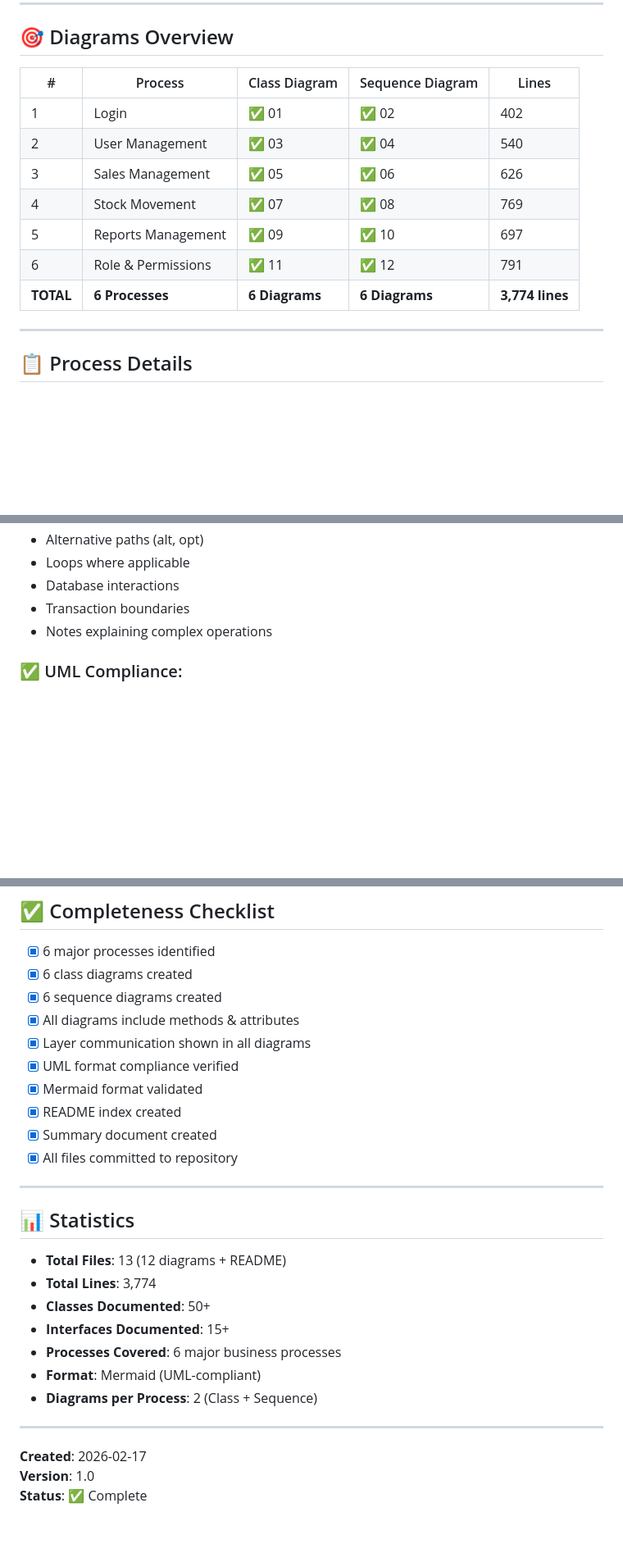
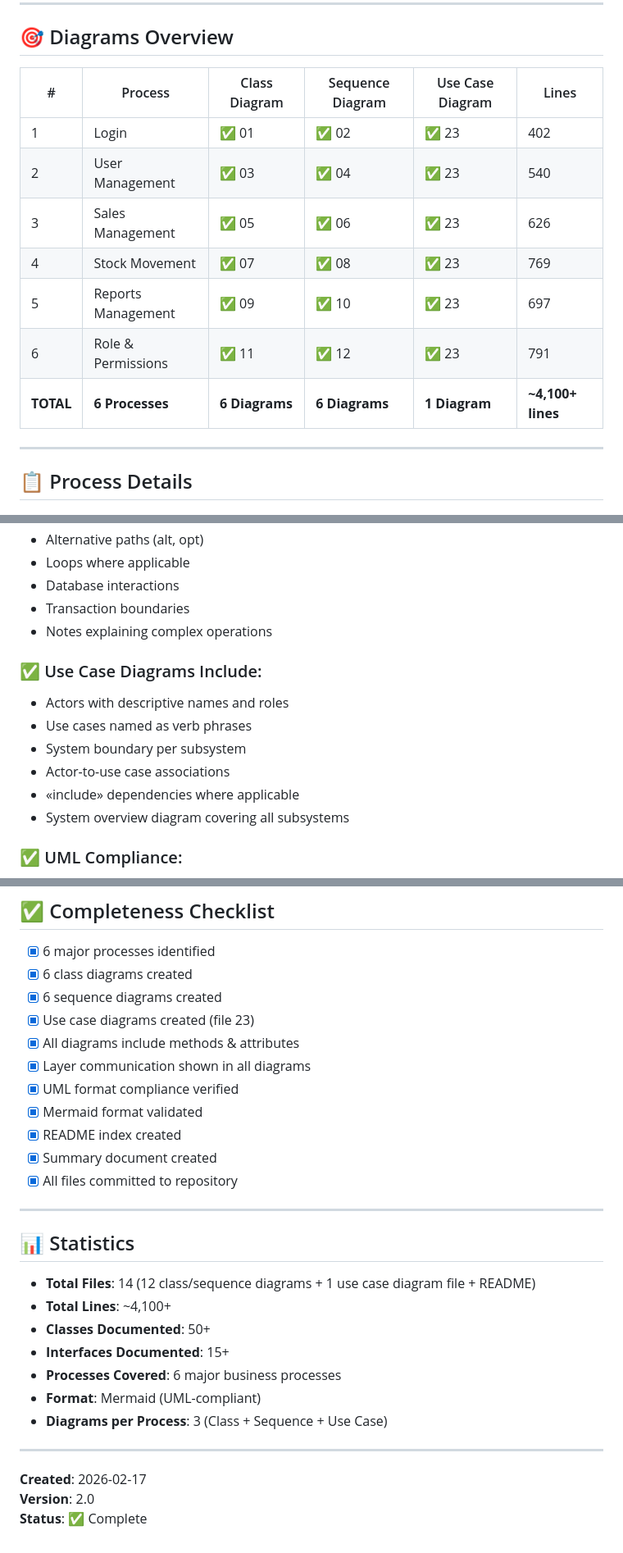
Before and after one commit to nahuk86/tp_diploma_nk_2026, a Markdown page: Documentation/UML_Diagrams/SUMMARY.md, 3 parts joined by grey strips. Shown at 82% size. Rendered like a GitHub page; blank space fills up the shorter version.

```diff
--- a/Documentation/UML_Diagrams/SUMMARY.md
+++ b/Documentation/UML_Diagrams/SUMMARY.md
@@ -8,15 +8,15 @@ This document provides a quick reference to all UML diagrams created for the tp_
 
 ## 🎯 Diagrams Overview
 
-| # | Process | Class Diagram | Sequence Diagram | Lines |
-|---|---------|---------------|------------------|-------|
-| 1 | Login | ✅ 01 | ✅ 02 | 402 |
-| 2 | User Management | ✅ 03 | ✅ 04 | 540 |
-| 3 | Sales Management | ✅ 05 | ✅ 06 | 626 |
-| 4 | Stock Movement | ✅ 07 | ✅ 08 | 769 |
-| 5 | Reports Management | ✅ 09 | ✅ 10 | 697 |
-| 6 | Role & Permissions | ✅ 11 | ✅ 12 | 791 |
-| **TOTAL** | **6 Processes** | **6 Diagrams** | **6 Diagrams** | **3,774 lines** |
+| # | Process | Class Diagram | Sequence Diagram | Use Case Diagram | Lines |
+|---|---------|---------------|------------------|-----------------|-------|
+| 1 | Login | ✅ 01 | ✅ 02 | ✅ 23 | 402 |
+| 2 | User Management | ✅ 03 | ✅ 04 | ✅ 23 | 540 |
+| 3 | Sales Management | ✅ 05 | ✅ 06 | ✅ 23 | 626 |
+| 4 | Stock Movement | ✅ 07 | ✅ 08 | ✅ 23 | 769 |
+| 5 | Reports Management | ✅ 09 | ✅ 10 | ✅ 23 | 697 |
+| 6 | Role & Permissions | ✅ 11 | ✅ 12 | ✅ 23 | 791 |
+| **TOTAL** | **6 Processes** | **6 Diagrams** | **6 Diagrams** | **1 Diagram** | **~4,100+ lines** |
 
 ---
 
@@ -233,6 +233,14 @@ All processes utilize:
 - Transaction boundaries
 - Notes explaining complex operations
 
+### ✅ Use Case Diagrams Include:
+- Actors with descriptive names and roles
+- Use cases named as verb phrases
+- System boundary per subsystem
+- Actor-to-use case associations
+- «include» dependencies where applicable
+- System overview diagram covering all subsystems
+
 ### ✅ UML Compliance:
 - Follows UML 2.0 standards
 - Mermaid syntax validated
@@ -312,6 +321,7 @@ Start with:
 - [x] 6 major processes identified
 - [x] 6 class diagrams created
 - [x] 6 sequence diagrams created
+- [x] Use case diagrams created (file 23)
 - [x] All diagrams include methods & attributes
 - [x] Layer communication shown in all diagrams
 - [x] UML format compliance verified
@@ -324,16 +334,16 @@ Start with:
 
 ## 📊 Statistics
 
-- **Total Files**: 13 (12 diagrams + README)
-- **Total Lines**: 3,774
+- **Total Files**: 14 (12 class/sequence diagrams + 1 use case diagram file + README)
+- **Total Lines**: ~4,100+
 - **Classes Documented**: 50+
 - **Interfaces Documented**: 15+
 - **Processes Covered**: 6 major business processes
 - **Format**: Mermaid (UML-compliant)
-- **Diagrams per Process**: 2 (Class + Sequence)
+- **Diagrams per Process**: 3 (Class + Sequence + Use Case)
 
 ---
 
 **Created**: 2026-02-17
-**Version**: 1.0
+**Version**: 2.0
 **Status**: ✅ Complete
```
Also changed, not shown: other parts of Documentation/UML_Diagrams/SUMMARY.md (+2 -1 lines), Documentation/UML_Diagrams/23_Use_Case_Diagrams.md (added, +409 -0 lines), Documentation/UML_Diagrams/README.md (+17 -2 lines).
